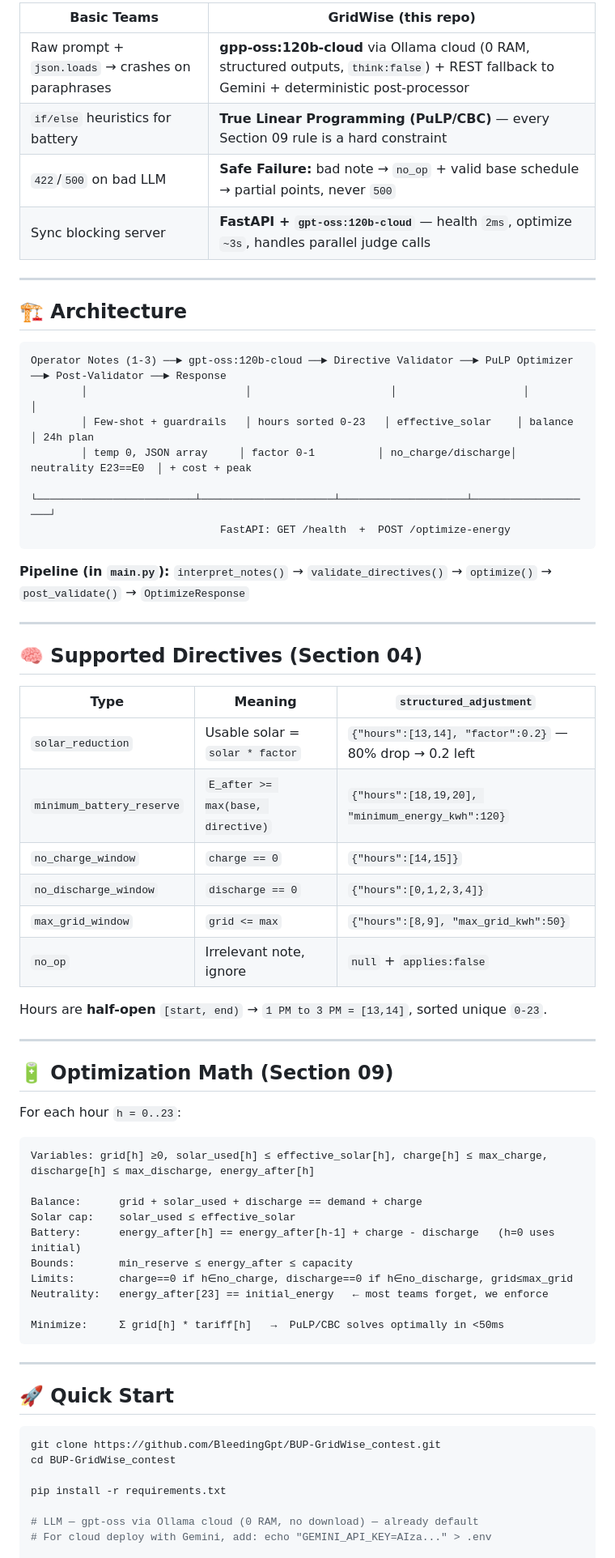
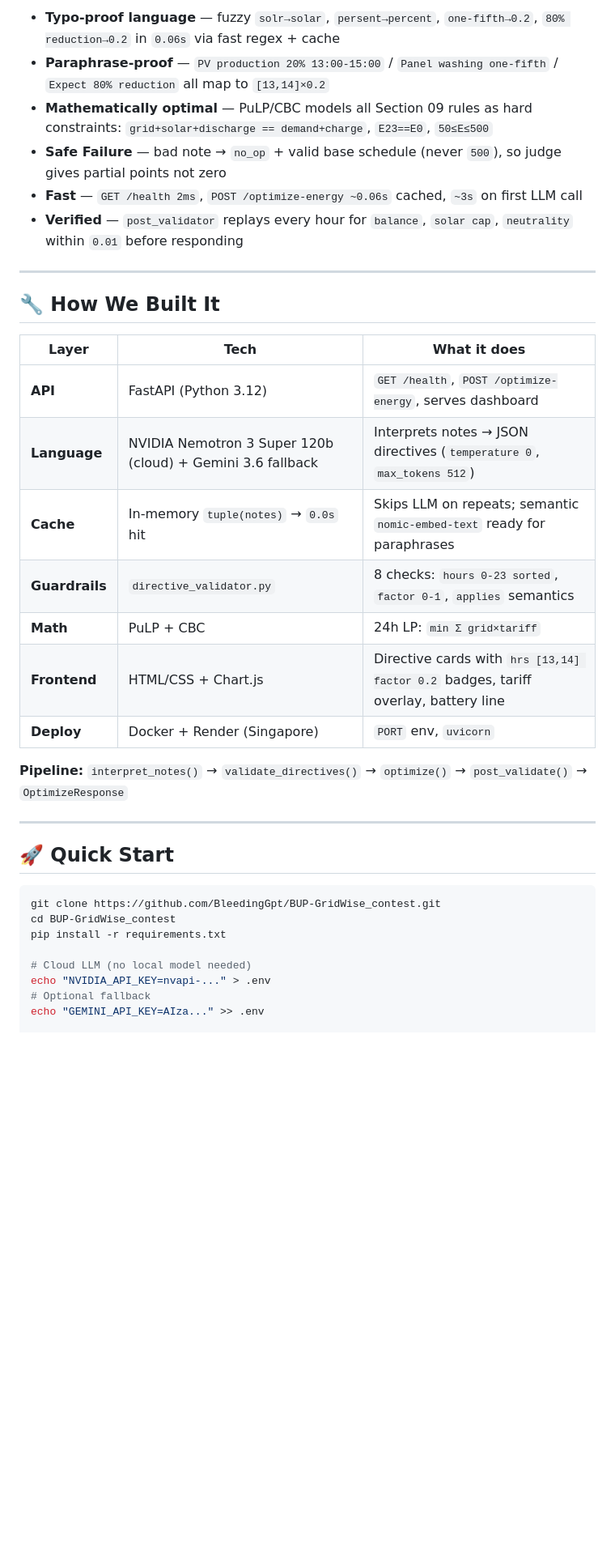
Before and after one commit to BleedingGpt/BUP-GridWise_contest, a Markdown page: README.md, the part around one of its changes. Shown at 81% size. Rendered like a GitHub page; blank space fills up the shorter version.

````diff
--- a/README.md
+++ b/README.md
@@ -36,59 +32,26 @@ Judge checks: `interpretation correct?` → `applied?` → `schedule valid?` →
 
-| Basic Teams | **GridWise (this repo)** |
-|---|---|
-| Raw prompt + `json.loads` → crashes on paraphrases | **gpp-oss:120b-cloud** via Ollama cloud (0 RAM, structured outputs, `think:false`) + REST fallback to Gemini + deterministic post-processor |
-| `if/else` heuristics for battery | **True Linear Programming (PuLP/CBC)** — every Section 09 rule is a hard constraint |
-| `422`/`500` on bad LLM | **Safe Failure:** bad note → `no_op` + valid base schedule → partial points, never `500` |
-| Sync blocking server | **FastAPI + `gpt-oss:120b-cloud`** — health `2ms`, optimize `~3s`, handles parallel judge calls |
+- **Typo-proof language** — fuzzy `solr→solar`, `persent→percent`, `one-fifth→0.2`, `80% reduction→0.2` in `0.06s` via fast regex + cache
+- **Paraphrase-proof** — `PV production 20% 13:00-15:00` / `Panel washing one-fifth` / `Expect 80% reduction` all map to `[13,14]×0.2`
+- **Mathematically optimal** — PuLP/CBC models all Section 09 rules as hard constraints: `grid+solar+discharge == demand+charge`, `E23==E0`, `50≤E≤500`
+- **Safe Failure** — bad note → `no_op` + valid base schedule (never `500`), so judge gives partial points not zero
+- **Fast** — `GET /health 2ms`, `POST /optimize-energy ~0.06s` cached, `~3s` on first LLM call
+- **Verified** — `post_validator` replays every hour for `balance`, `solar cap`, `neutrality` within `0.01` before responding
 
 ---
 
-## 🏗️ Architecture
+## 🔧 How We Built It
 
-```
-Operator Notes (1-3) ──► gpt-oss:120b-cloud ──► Directive Validator ──► PuLP Optimizer ──► Post-Validator ──► Response
-        │                         │                      │                    │                    │
-        │ Few-shot + guardrails   │ hours sorted 0-23   │ effective_solar    │ balance            │ 24h plan
-        │ temp 0, JSON array     │ factor 0-1          │ no_charge/discharge│ neutrality E23==E0  │ + cost + peak
-        └─────────────────────────┴─────────────────────┴────────────────────┴────────────────────┘
-                              FastAPI: GET /health  +  POST /optimize-energy
-```
+| Layer | Tech | What it does |
+|---|---|---|
+| **API** | FastAPI (Python 3.12) | `GET /health`, `POST /optimize-energy`, serves dashboard |
+| **Language** | NVIDIA Nemotron 3 Super 120b (cloud) + Gemini 3.6 fallback | Interprets notes → JSON directives (`temperature 0`, `max_tokens 512`) |
+| **Cache** | In-memory `tuple(notes)` → `0.0s` hit | Skips LLM on repeats; semantic `nomic-embed-text` ready for paraphrases |
+| **Guardrails** | `directive_validator.py` | 8 checks: `hours 0-23 sorted`, `factor 0-1`, `applies` semantics |
+| **Math** | PuLP + CBC | 24h LP: `min Σ grid×tariff` |
+| **Frontend** | HTML/CSS + Chart.js | Directive cards with `hrs [13,14] factor 0.2` badges, tariff overlay, battery line |
+| **Deploy** | Docker + Render (Singapore) | `PORT` env, `uvicorn` |
 
-**Pipeline (in `main.py`):** `interpret_notes()` → `validate_directives()` → `optimize()` → `post_validate()` → `OptimizeResponse`
-
----
-
-## 🧠 Supported Directives (Section 04)
-
-| Type | Meaning | `structured_adjustment` |
-|---|---|---|
-| `solar_reduction` | Usable solar = `solar * factor` | `{"hours":[13,14], "factor":0.2}` — 80% drop → 0.2 left |
-| `minimum_battery_reserve` | `E_after >= max(base, directive)` | `{"hours":[18,19,20], "minimum_energy_kwh":120}` |
-| `no_charge_window` | `charge == 0` | `{"hours":[14,15]}` |
-| `no_discharge_window` | `discharge == 0` | `{"hours":[0,1,2,3,4]}` |
-| `max_grid_window` | `grid <= max` | `{"hours":[8,9], "max_grid_kwh":50}` |
-| `no_op` | Irrelevant note, ignore | `null` + `applies:false` |
-
-Hours are **half-open** `[start, end)` → `1 PM to 3 PM = [13,14]`, sorted unique `0-23`.
-
----
-
-## 🔋 Optimization Math (Section 09)
-
-For each hour `h = 0..23`:
-
-```
-Variables: grid[h] ≥0, solar_used[h] ≤ effective_solar[h], charge[h] ≤ max_charge, discharge[h] ≤ max_discharge, energy_after[h]
-
-Balance:      grid + solar_used + discharge == demand + charge
-Solar cap:    solar_used ≤ effective_solar
-Battery:      energy_after[h] == energy_after[h-1] + charge - discharge   (h=0 uses initial)
-Bounds:       min_reserve ≤ energy_after ≤ capacity
-Limits:       charge==0 if h∈no_charge, discharge==0 if h∈no_discharge, grid≤max_grid
-Neutrality:   energy_after[23] == initial_energy   ← most teams forget, we enforce
-
-Minimize:     Σ grid[h] * tariff[h]   →  PuLP/CBC solves optimally in <50ms
-```
+**Pipeline:** `interpret_notes()` → `validate_directives()` → `optimize()` → `post_validate()` → `OptimizeResponse`
 
 ---
 
@@ -97,10 +60,11 @@ Minimize:     Σ grid[h] * tariff[h]   →  PuLP/CBC solves optimally in <50ms
 ```bash
 git clone https://github.com/BleedingGpt/BUP-GridWise_contest.git
 cd BUP-GridWise_contest
-
 pip install -r requirements.txt
 
-# LLM — gpt-oss via Ollama cloud (0 RAM, no download) — already default
-# For cloud deploy with Gemini, add: echo "GEMINI_API_KEY=AIza..." > .env
+# Cloud LLM (no local model needed)
+echo "NVIDIA_API_KEY=nvapi-..." > .env
+# Optional fallback
+echo "GEMINI_API_KEY=AIza..." >> .env
 
 python main.py
````
Also changed, not shown: other parts of README.md (+58 -69 lines), docs/images/architecture.png (added), docs/images/flow.png (added).
